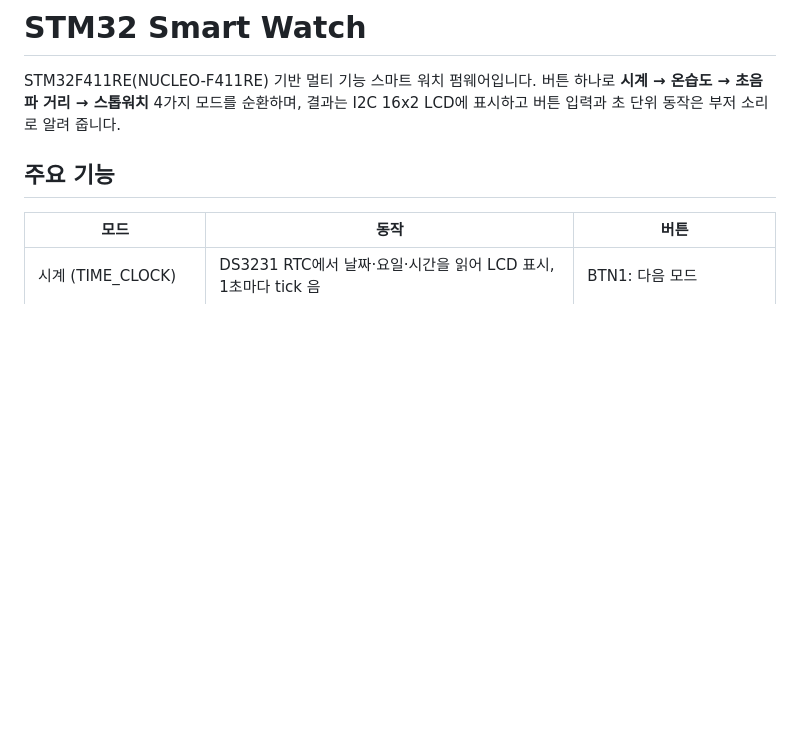
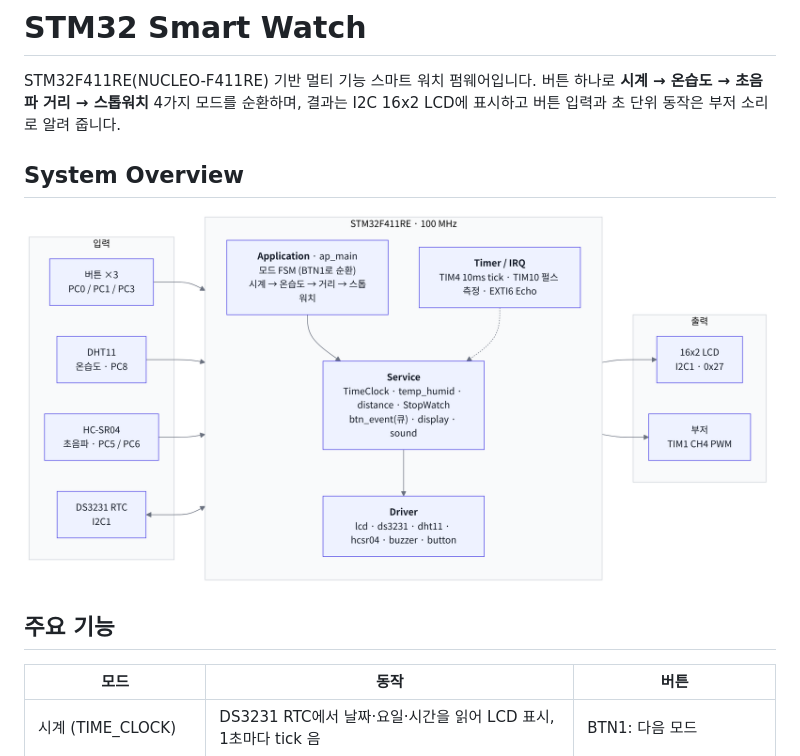
Before and after one commit to wjdaudgns120-max/stm32_smartwatch, a Markdown page: README.md, the part around the change. Rendered like a GitHub page; pictures changed too: docs/system_overview.png (added); blank space fills up the shorter version.

Commit message:
docs: add system overview diagram to README
Co-Authored-By: Claude Opus 5.5 <noreply@anthropic.com>
Claude-Session: https://claude.ai/code/session_01YHNtn2GrkKYraNLK69ssV8

```diff
--- a/README.md
+++ b/README.md
@@ -2,6 +2,10 @@
 
 STM32F411RE(NUCLEO-F411RE) 기반 멀티 기능 스마트 워치 펌웨어입니다.
 버튼 하나로 **시계 → 온습도 → 초음파 거리 → 스톱워치** 4가지 모드를 순환하며, 결과는 I2C 16x2 LCD에 표시하고 버튼 입력과 초 단위 동작은 부저 소리로 알려 줍니다.
+
+## System Overview
+
+![System Overview](docs/system_overview.png)
 
 ## 주요 기능
 
```
